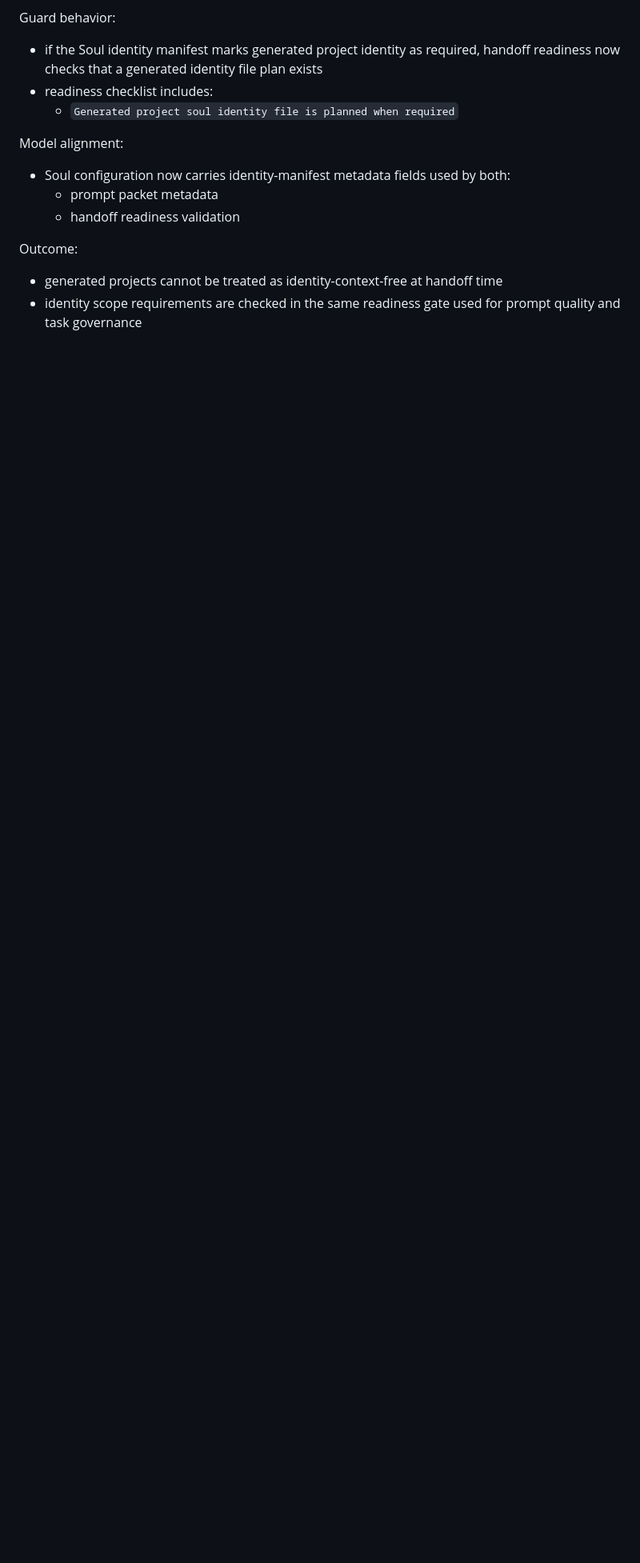
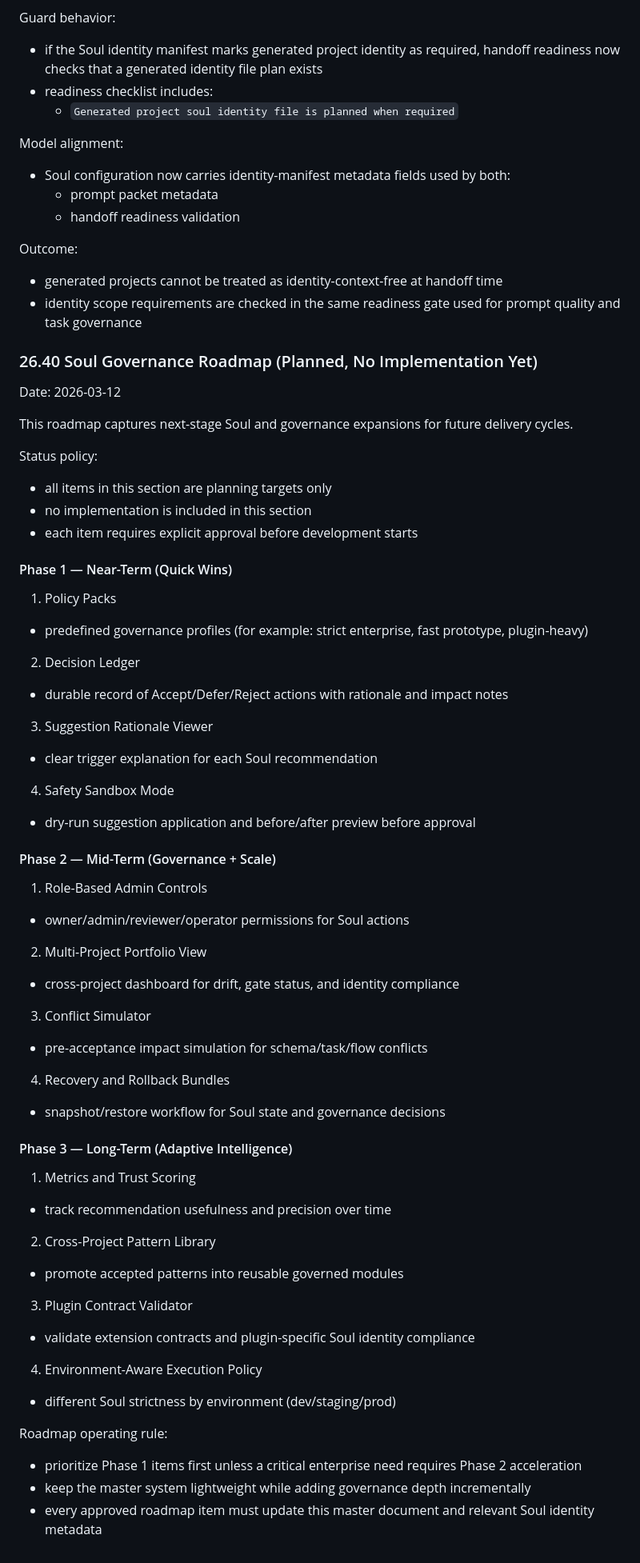
Before and after one commit to finnandreh/universal-meta-foundry, a Markdown page: universal_meta_foundry_v3.md, the part around the change. Shown at 80% size. Rendered like a GitHub page; blank space fills up the shorter version.

Commit message:
updated roadmap

```diff
--- a/universal_meta_foundry_v3.md
+++ b/universal_meta_foundry_v3.md
@@ -2877,3 +2877,63 @@ Outcome:
 
 * generated projects cannot be treated as identity-context-free at handoff time
 * identity scope requirements are checked in the same readiness gate used for prompt quality and task governance
+
+### 26.40 Soul Governance Roadmap (Planned, No Implementation Yet)
+
+Date: 2026-03-12
+
+This roadmap captures next-stage Soul and governance expansions for future delivery cycles.
+
+Status policy:
+
+* all items in this section are planning targets only
+* no implementation is included in this section
+* each item requires explicit approval before development starts
+
+#### Phase 1 — Near-Term (Quick Wins)
+
+1. Policy Packs
+  * predefined governance profiles (for example: strict enterprise, fast prototype, plugin-heavy)
+
+2. Decision Ledger
+  * durable record of Accept/Defer/Reject actions with rationale and impact notes
+
+3. Suggestion Rationale Viewer
+  * clear trigger explanation for each Soul recommendation
+
+4. Safety Sandbox Mode
+  * dry-run suggestion application and before/after preview before approval
+
+#### Phase 2 — Mid-Term (Governance + Scale)
+
+1. Role-Based Admin Controls
+  * owner/admin/reviewer/operator permissions for Soul actions
+
+2. Multi-Project Portfolio View
+  * cross-project dashboard for drift, gate status, and identity compliance
+
+3. Conflict Simulator
+  * pre-acceptance impact simulation for schema/task/flow conflicts
+
+4. Recovery and Rollback Bundles
+  * snapshot/restore workflow for Soul state and governance decisions
+
+#### Phase 3 — Long-Term (Adaptive Intelligence)
+
+1. Metrics and Trust Scoring
+  * track recommendation usefulness and precision over time
+
+2. Cross-Project Pattern Library
+  * promote accepted patterns into reusable governed modules
+
+3. Plugin Contract Validator
+  * validate extension contracts and plugin-specific Soul identity compliance
+
+4. Environment-Aware Execution Policy
+  * different Soul strictness by environment (dev/staging/prod)
+
+Roadmap operating rule:
+
+* prioritize Phase 1 items first unless a critical enterprise need requires Phase 2 acceleration
+* keep the master system lightweight while adding governance depth incrementally
+* every approved roadmap item must update this master document and relevant Soul identity metadata
```
